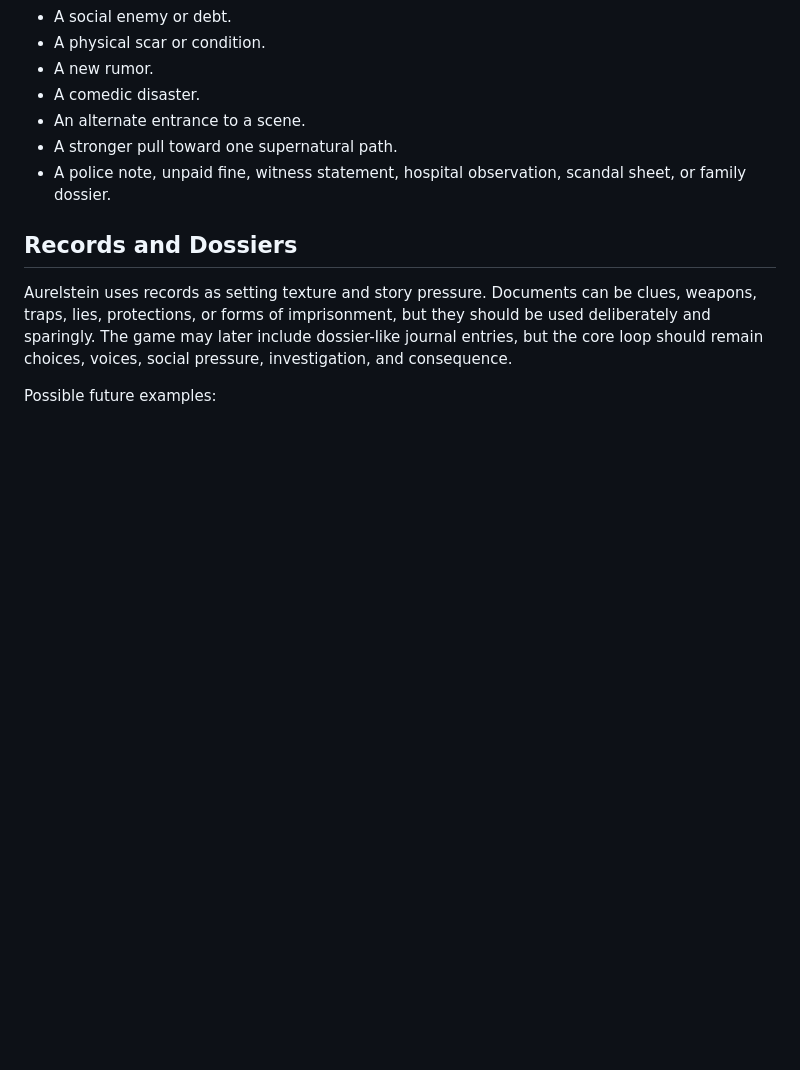
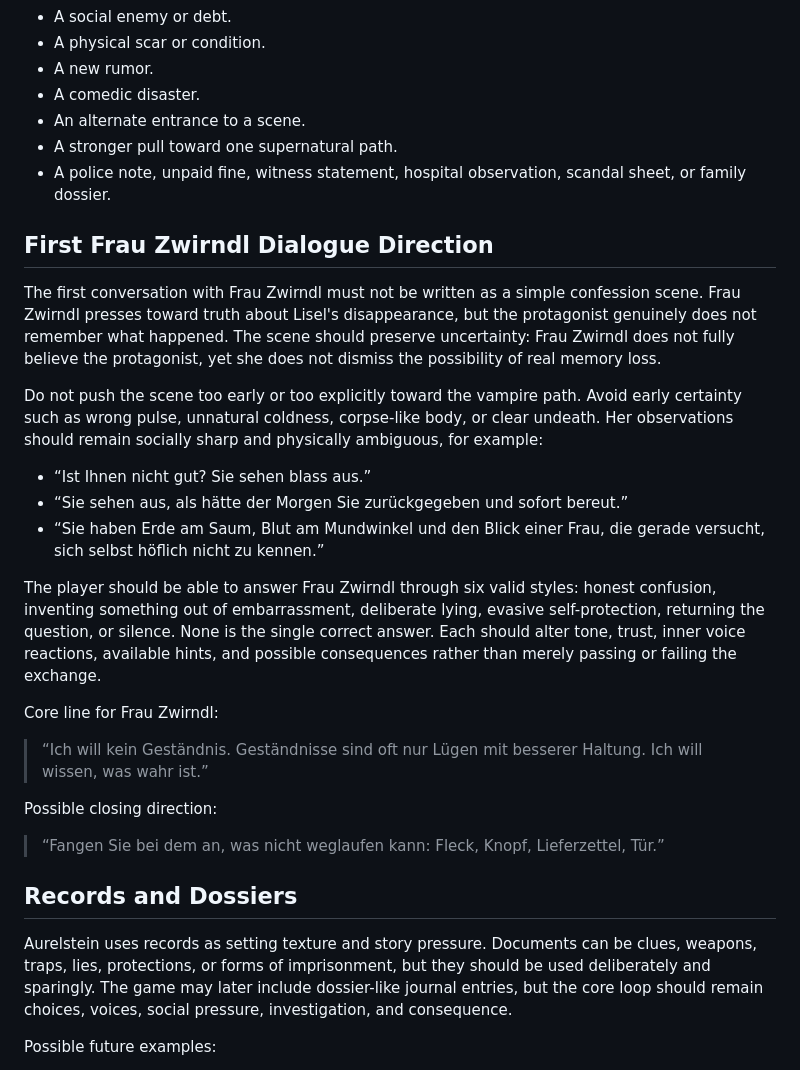
Before and after one commit to mazer666/velvet-and-blood, a Markdown page: docs/GAME_RULES.md, the part around the change. Rendered like a GitHub page; blank space fills up the shorter version.

```diff
--- a/docs/GAME_RULES.md
+++ b/docs/GAME_RULES.md
@@ -68,6 +68,26 @@ A failed check may create:
 - A stronger pull toward one supernatural path.
 - A police note, unpaid fine, witness statement, hospital observation, scandal sheet, or family dossier.
 
+## First Frau Zwirndl Dialogue Direction
+
+The first conversation with Frau Zwirndl must not be written as a simple confession scene. Frau Zwirndl presses toward truth about Lisel's disappearance, but the protagonist genuinely does not remember what happened. The scene should preserve uncertainty: Frau Zwirndl does not fully believe the protagonist, yet she does not dismiss the possibility of real memory loss.
+
+Do not push the scene too early or too explicitly toward the vampire path. Avoid early certainty such as wrong pulse, unnatural coldness, corpse-like body, or clear undeath. Her observations should remain socially sharp and physically ambiguous, for example:
+
+- “Ist Ihnen nicht gut? Sie sehen blass aus.”
+- “Sie sehen aus, als hätte der Morgen Sie zurückgegeben und sofort bereut.”
+- “Sie haben Erde am Saum, Blut am Mundwinkel und den Blick einer Frau, die gerade versucht, sich selbst höflich nicht zu kennen.”
+
+The player should be able to answer Frau Zwirndl through six valid styles: honest confusion, inventing something out of embarrassment, deliberate lying, evasive self-protection, returning the question, or silence. None is the single correct answer. Each should alter tone, trust, inner voice reactions, available hints, and possible consequences rather than merely passing or failing the exchange.
+
+Core line for Frau Zwirndl:
+
+> “Ich will kein Geständnis. Geständnisse sind oft nur Lügen mit besserer Haltung. Ich will wissen, was wahr ist.”
+
+Possible closing direction:
+
+> “Fangen Sie bei dem an, was nicht weglaufen kann: Fleck, Knopf, Lieferzettel, Tür.”
+
 ## Records and Dossiers
 
 Aurelstein uses records as setting texture and story pressure. Documents can be clues, weapons, traps, lies, protections, or forms of imprisonment, but they should be used deliberately and sparingly. The game may later include dossier-like journal entries, but the core loop should remain choices, voices, social pressure, investigation, and consequence.
```
Also changed, not shown: docs/LORE_BIBLE.md (+6 -0 lines), game-data/narrative/prologue_gutter_behind_cafe.md (+31 -0 lines).
